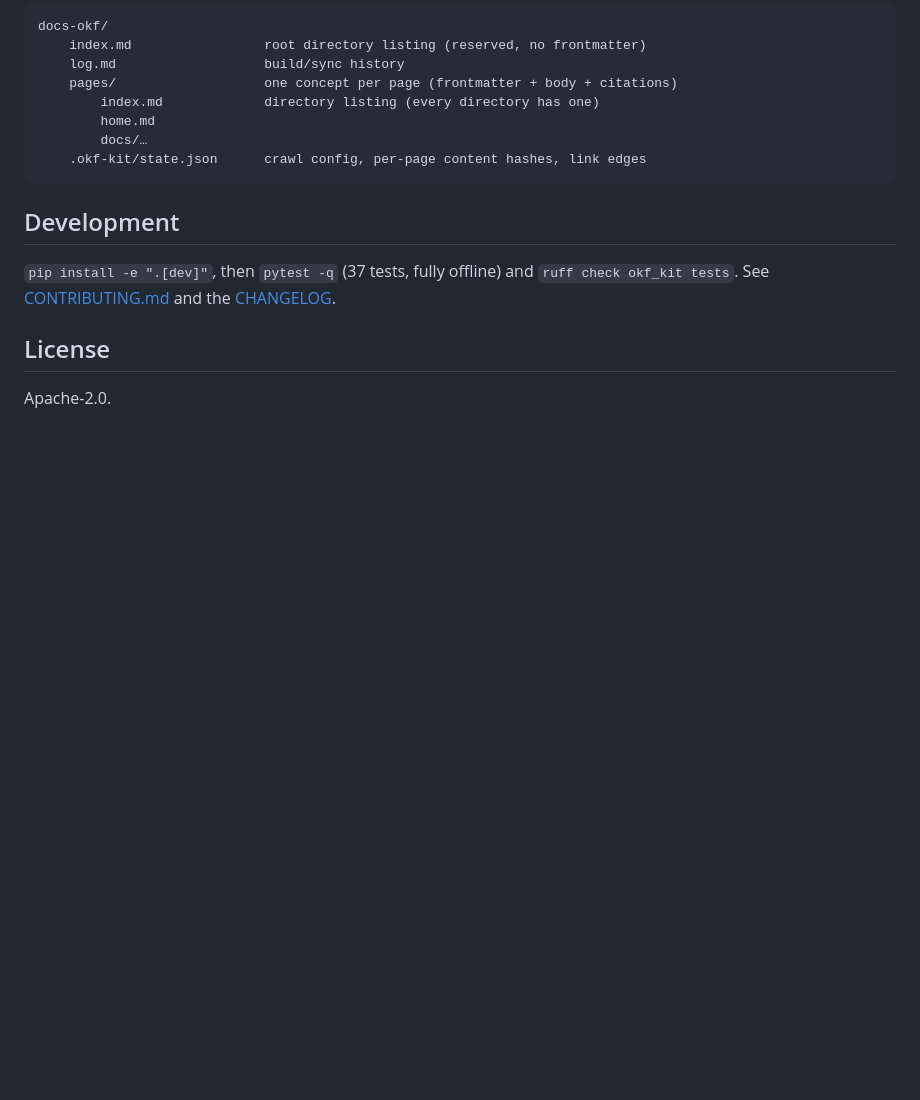
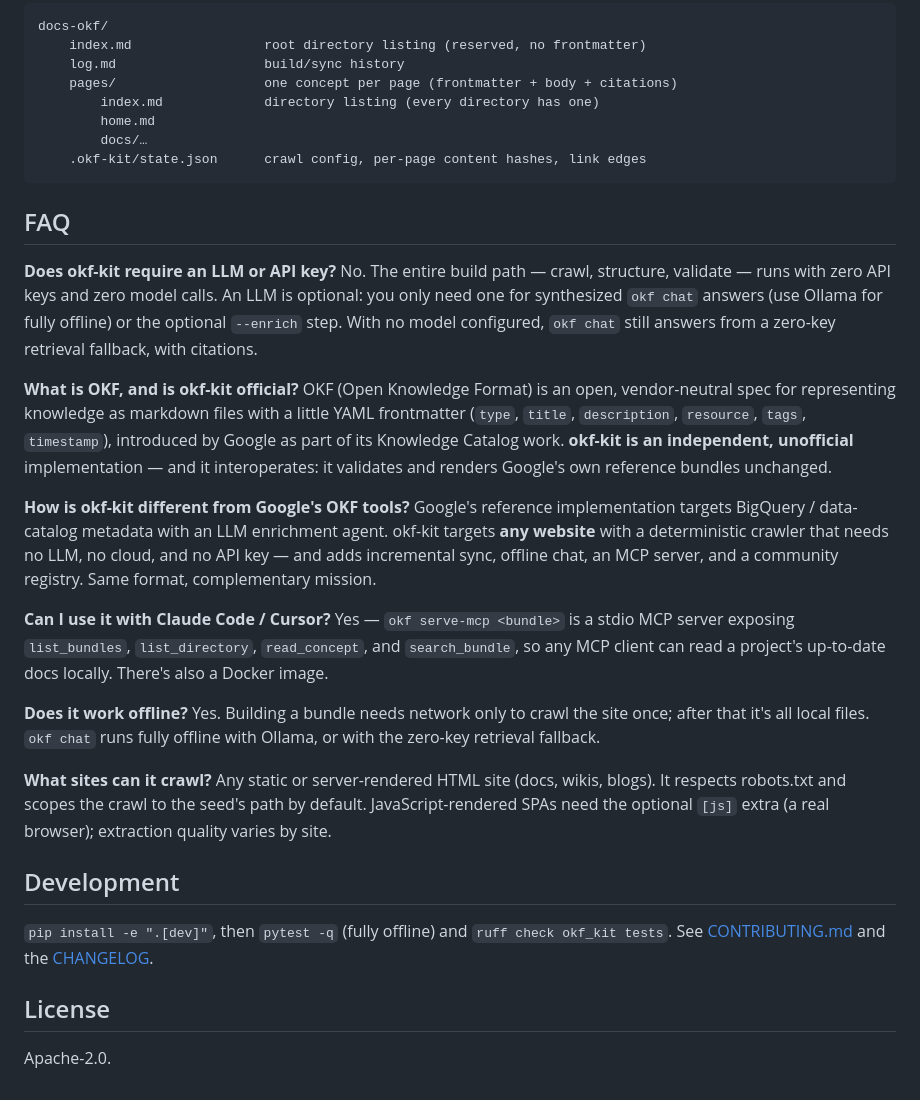
Before and after one commit to vinodborole/okf-kit, a Markdown page: README.md, the part around the change. GitHub-like rendering; blank space fills up the shorter version.

Commit message:
docs: mirror a short FAQ into the README (6 Q&A)
Same wording as the site FAQ — reinforces the okf-kit entity on GitHub
(heavily crawled by search + AI engines): no-LLM, OKF/independent, vs Google,
MCP, offline, crawlable sites.

````diff
--- a/README.md
+++ b/README.md
@@ -183,9 +183,49 @@ docs-okf/
     .okf-kit/state.json      crawl config, per-page content hashes, link edges
 ```
 
+## FAQ
+
+**Does okf-kit require an LLM or API key?**
+No. The entire build path — crawl, structure, validate — runs with zero API keys
+and zero model calls. An LLM is optional: you only need one for synthesized
+`okf chat` answers (use Ollama for fully offline) or the optional `--enrich` step.
+With no model configured, `okf chat` still answers from a zero-key retrieval
+fallback, with citations.
+
+**What is OKF, and is okf-kit official?**
+OKF (Open Knowledge Format) is an open, vendor-neutral spec for representing
+knowledge as markdown files with a little YAML frontmatter (`type`, `title`,
+`description`, `resource`, `tags`, `timestamp`), introduced by Google as part of
+its Knowledge Catalog work. **okf-kit is an independent, unofficial**
+implementation — and it interoperates: it validates and renders Google's own
+reference bundles unchanged.
+
+**How is okf-kit different from Google's OKF tools?**
+Google's reference implementation targets BigQuery / data-catalog metadata with
+an LLM enrichment agent. okf-kit targets **any website** with a deterministic
+crawler that needs no LLM, no cloud, and no API key — and adds incremental sync,
+offline chat, an MCP server, and a community registry. Same format,
+complementary mission.
+
+**Can I use it with Claude Code / Cursor?**
+Yes — `okf serve-mcp <bundle>` is a stdio MCP server exposing `list_bundles`,
+`list_directory`, `read_concept`, and `search_bundle`, so any MCP client can read
+a project's up-to-date docs locally. There's also a Docker image.
+
+**Does it work offline?**
+Yes. Building a bundle needs network only to crawl the site once; after that it's
+all local files. `okf chat` runs fully offline with Ollama, or with the zero-key
+retrieval fallback.
+
+**What sites can it crawl?**
+Any static or server-rendered HTML site (docs, wikis, blogs). It respects
+robots.txt and scopes the crawl to the seed's path by default. JavaScript-rendered
+SPAs need the optional `[js]` extra (a real browser); extraction quality varies by
+site.
+
 ## Development
 
-`pip install -e ".[dev]"`, then `pytest -q` (37 tests, fully offline) and
+`pip install -e ".[dev]"`, then `pytest -q` (fully offline) and
 `ruff check okf_kit tests`. See [CONTRIBUTING.md](CONTRIBUTING.md) and the
 [CHANGELOG](CHANGELOG.md).
 
````
